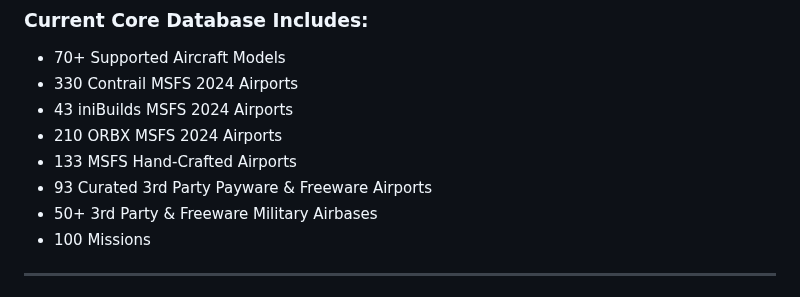
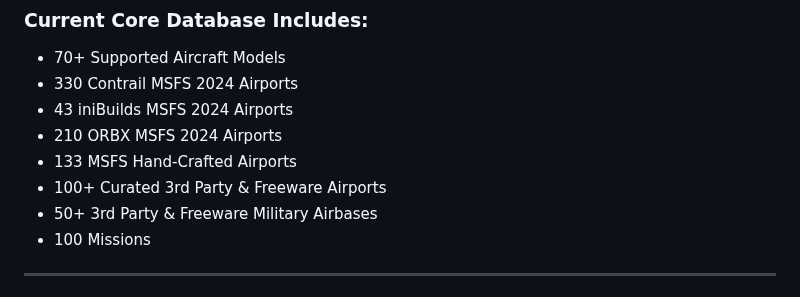
Before and after one commit to manicminer00/global-flight-dispatcher, a Markdown page: README.md, the part around the change. GitHub-like rendering.

```diff
--- a/README.md
+++ b/README.md
@@ -26,7 +26,7 @@ This tool takes the friction out of flight simulation. It ensures you can jump i
 * 43 iniBuilds MSFS 2024 Airports
 * 210 ORBX MSFS 2024 Airports
 * 133 MSFS Hand-Crafted Airports
-* 93 Curated 3rd Party Payware & Freeware Airports
+* 100+ Curated 3rd Party & Freeware Airports
 * 50+ 3rd Party & Freeware Military Airbases
 * 100 Missions
 ---
```
